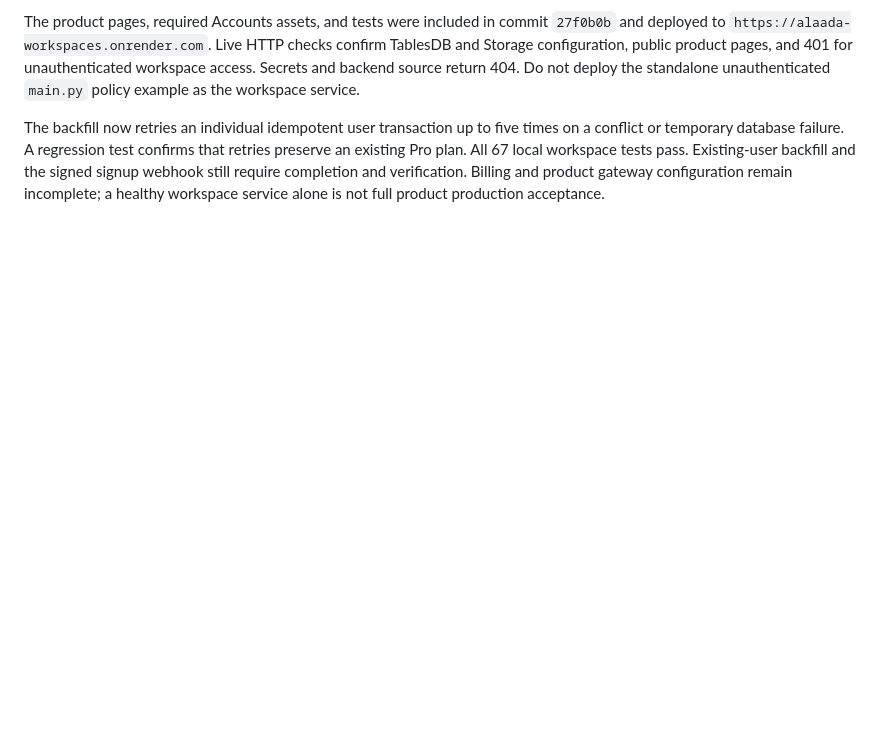
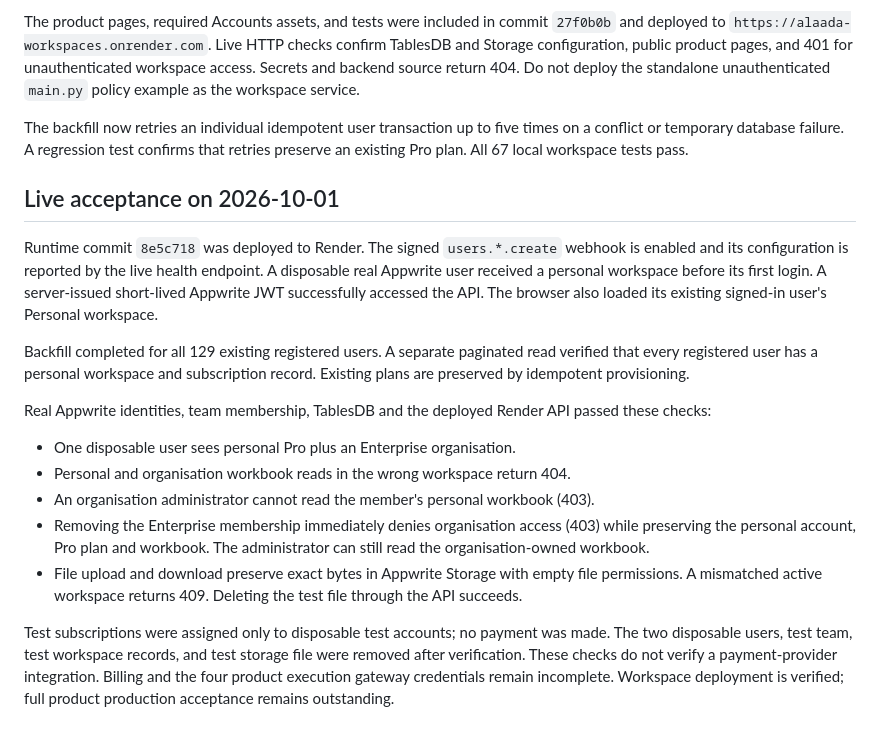
Before and after one commit to alaada-website/Alaada_website, a Markdown page: docs/TABLESDB_CUTOVER.md, the part around the change. GitHub-like rendering; blank space fills up the shorter version.

Commit message:
Record live Appwrite workspace acceptance evidence

```diff
--- a/docs/TABLESDB_CUTOVER.md
+++ b/docs/TABLESDB_CUTOVER.md
@@ -72,6 +72,33 @@ workspace service.
 The backfill now retries an individual idempotent user transaction up to five
 times on a conflict or temporary database failure. A regression test confirms
 that retries preserve an existing Pro plan. All 67 local workspace tests pass.
-Existing-user backfill and the signed signup webhook still require completion
-and verification. Billing and product gateway configuration remain incomplete;
-a healthy workspace service alone is not full product production acceptance.
+## Live acceptance on 2026-10-01
+
+Runtime commit `8e5c718` was deployed to Render. The signed `users.*.create`
+webhook is enabled and its configuration is reported by the live health endpoint.
+A disposable real Appwrite user received a personal workspace before its first
+login. A server-issued short-lived Appwrite JWT successfully accessed the API.
+The browser also loaded its existing signed-in user's Personal workspace.
+
+Backfill completed for all 129 existing registered users. A separate paginated
+read verified that every registered user has a personal workspace and subscription
+record. Existing plans are preserved by idempotent provisioning.
+
+Real Appwrite identities, team membership, TablesDB and the deployed Render API
+passed these checks:
+
+- One disposable user sees personal Pro plus an Enterprise organisation.
+- Personal and organisation workbook reads in the wrong workspace return 404.
+- An organisation administrator cannot read the member's personal workbook (403).
+- Removing the Enterprise membership immediately denies organisation access (403)
+  while preserving the personal account, Pro plan and workbook. The administrator
+  can still read the organisation-owned workbook.
+- File upload and download preserve exact bytes in Appwrite Storage with empty
+  file permissions. A mismatched active workspace returns 409. Deleting the test
+  file through the API succeeds.
+
+Test subscriptions were assigned only to disposable test accounts; no payment
+was made. The two disposable users, test team, test workspace records, and test
+storage file were removed after verification. These checks do not verify a payment-provider integration. Billing and
+the four product execution gateway credentials remain incomplete. Workspace
+deployment is verified; full product production acceptance remains outstanding.
```
